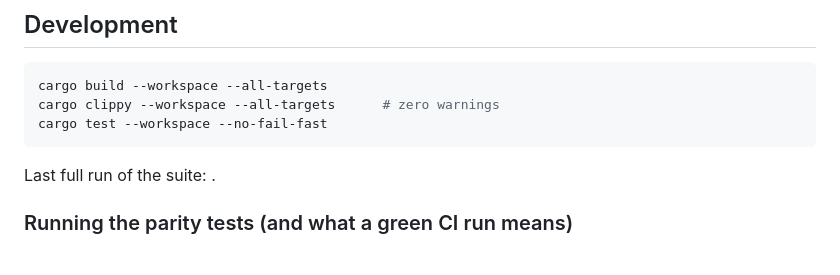
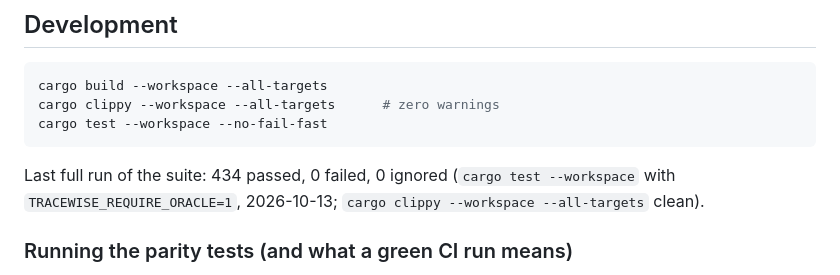
Before and after one commit to Joao-Pedro-AI-Visionary/tracewise, a Markdown page: README.md, the part around the change. Rendered like a GitHub page.

Commit message:
[jp] docs: record the last full suite run
Co-Authored-By: Claude Opus 5.5 <noreply@anthropic.com>

````diff
--- a/README.md
+++ b/README.md
@@ -129,7 +129,7 @@ cargo clippy --workspace --all-targets      # zero warnings
 cargo test --workspace --no-fail-fast
 ```
 
-Last full run of the suite: <!-- TEST_COUNT -->.
+Last full run of the suite: 434 passed, 0 failed, 0 ignored (`cargo test --workspace` with `TRACEWISE_REQUIRE_ORACLE=1`, 2026-10-13; `cargo clippy --workspace --all-targets` clean).
 
 ### Running the parity tests (and what a green CI run means)
 
````
Also changed, not shown: PROGRESS.md (+1 -1 lines).
